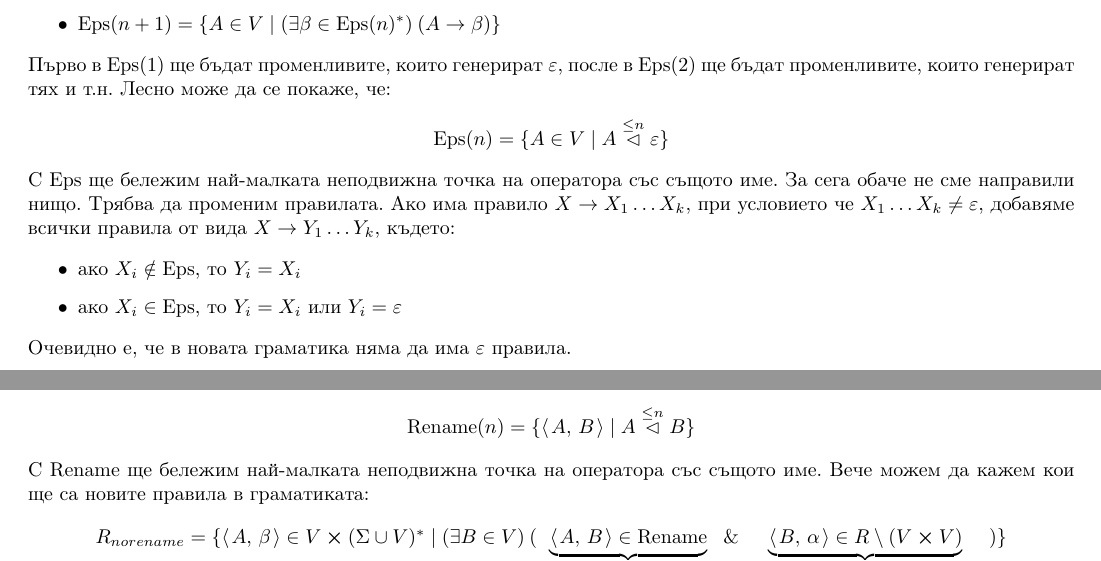
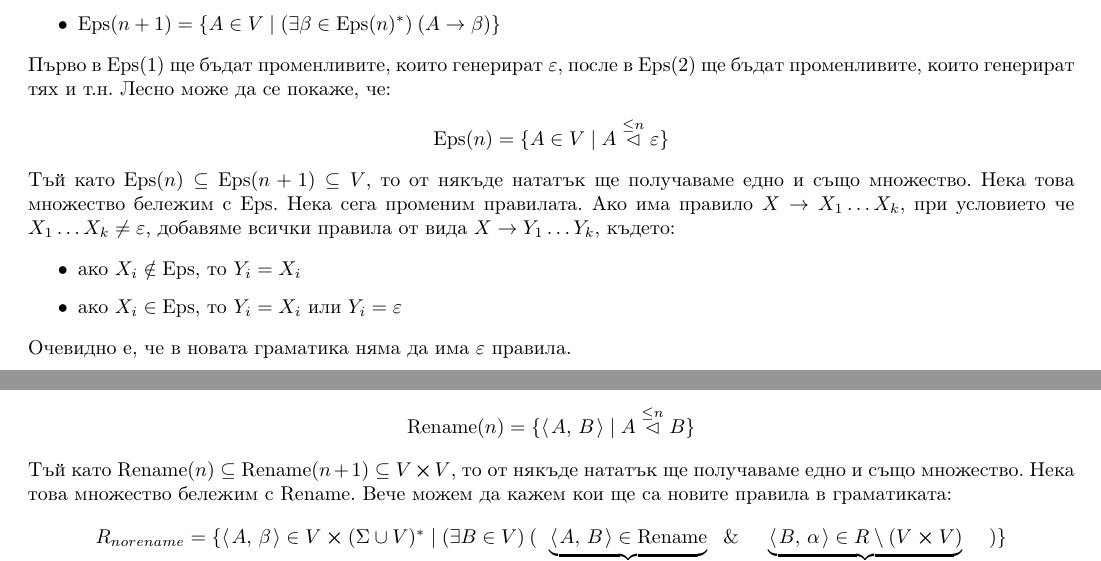
Before and after one commit to toduko/languages-automata-and-computability, a LaTeX book (notes.tex, which reads grammars-and-pushdown-automata/chomsky-normal-form.tex): two parts of pages 37 and 38 of 49, joined at a grey line, cut so that both start at the same text. Compiled offline with pdfLaTeX.

Commit message:
Fixed small mistake in the algorithms for converting to Chomsky normal form

```diff
--- a/grammars-and-pushdown-automata/chomsky-normal-form.tex
+++ b/grammars-and-pushdown-automata/chomsky-normal-form.tex
@@ -32,9 +32,9 @@
     $\operatorname{Eps}(n) = \{ A \in V \mid A \tri{\leq n} \varepsilon \}$
 \end{center}
 
-С $\operatorname{Eps}$ ще бележим най-малката неподвижна точка на оператора със същото име.
-За сега обаче не сме направили нищо.
-Трябва да променим правилата.
+Тъй като $\operatorname{Eps}(n) \subseteq \operatorname{Eps}(n+1) \subseteq V$, то от някъде нататък ще получаваме едно и също множество.
+Нека това множество бележим с $\operatorname{Eps}$.
+Нека сега променим правилата.
 Ако има правило $X \rightarrow X_1 \dots X_k$, при условието че $X_1 \dots X_k \neq \varepsilon$, добавяме всички правила от вида $X \rightarrow Y_1 \dots Y_k$, където:
 
 \begin{itemize}
@@ -62,7 +62,8 @@
     $\operatorname{Rename}(n) = \{ \opair{A, B} \mid A \tri{\leq n} B \}$
 \end{center}
 
-С $\operatorname{Rename}$ ще бележим най-малката неподвижна точка на оператора със същото име.
+Тъй като $\operatorname{Rename}(n) \subseteq \operatorname{Rename}(n+1) \subseteq V \cross V$, то от някъде нататък ще получаваме едно и също множество.
+Нека това множество бележим с $\operatorname{Rename}$.
 Вече можем да кажем кои ще са новите правила в граматиката:
 
 \begin{center}
```
